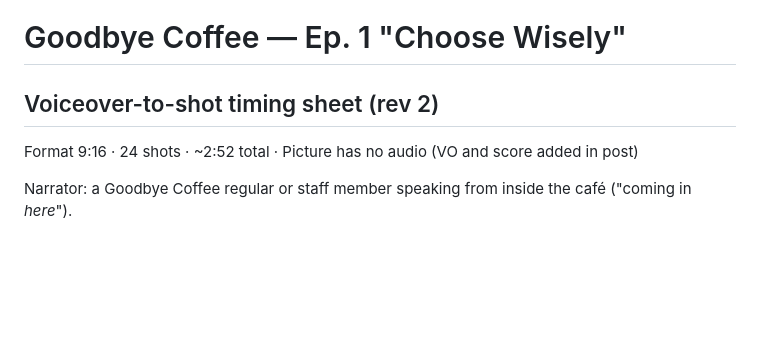
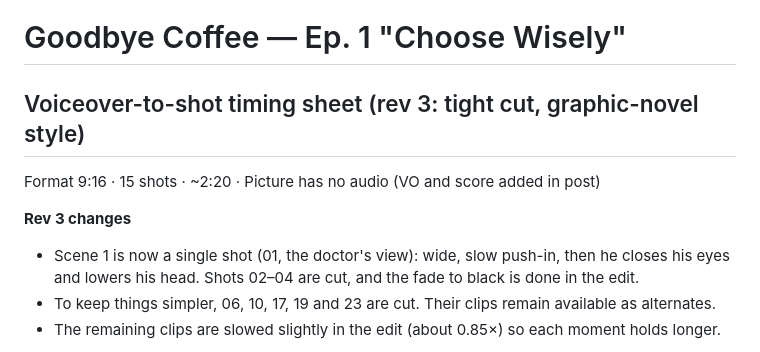
Before and after one commit to goodbyecycle/goodbyefitness, a Markdown page: productions/goodbye-coffee-ep1/vo-shot-timing.md, the part around one of its changes. Drawn GitHub-style; blank space fills up the shorter version.

Commit message:
Timing sheet rev 3: 15-shot graphic-novel cut
Co-Authored-By: Claude Opus 5.5 <noreply@anthropic.com>
Claude-Session: https://claude.ai/code/session_012HBBZYYt2Xe5sEq9X7EmSy

```diff
--- a/productions/goodbye-coffee-ep1/vo-shot-timing.md
+++ b/productions/goodbye-coffee-ep1/vo-shot-timing.md
@@ -1,7 +1,10 @@
 # Goodbye Coffee — Ep. 1 "Choose Wisely"
-## Voiceover-to-shot timing sheet (rev 2)
+## Voiceover-to-shot timing sheet (rev 3: tight cut, graphic-novel style)
 
-Format 9:16 · 24 shots · ~2:52 total · Picture has no audio (VO and score added in post)
+Format 9:16 · 15 shots · ~2:20 · Picture has no audio (VO and score added in post)
 
-Narrator: a Goodbye Coffee regular or staff member speaking from inside the café ("coming in *here*").
+**Rev 3 changes**
+- Scene 1 is now a single shot (01, the doctor's view): wide, slow push-in, then he closes his eyes and lowers his head. Shots 02–04 are cut, and the fade to black is done in the edit.
+- To keep things simpler, 06, 10, 17, 19 and 23 are cut. Their clips remain available as alternates.
+- The remaining clips are slowed slightly in the edit (about 0.85×) so each moment holds longer.
 
```
Also changed, not shown: other parts of productions/goodbye-coffee-ep1/vo-shot-timing.md (+24 -42 lines).
